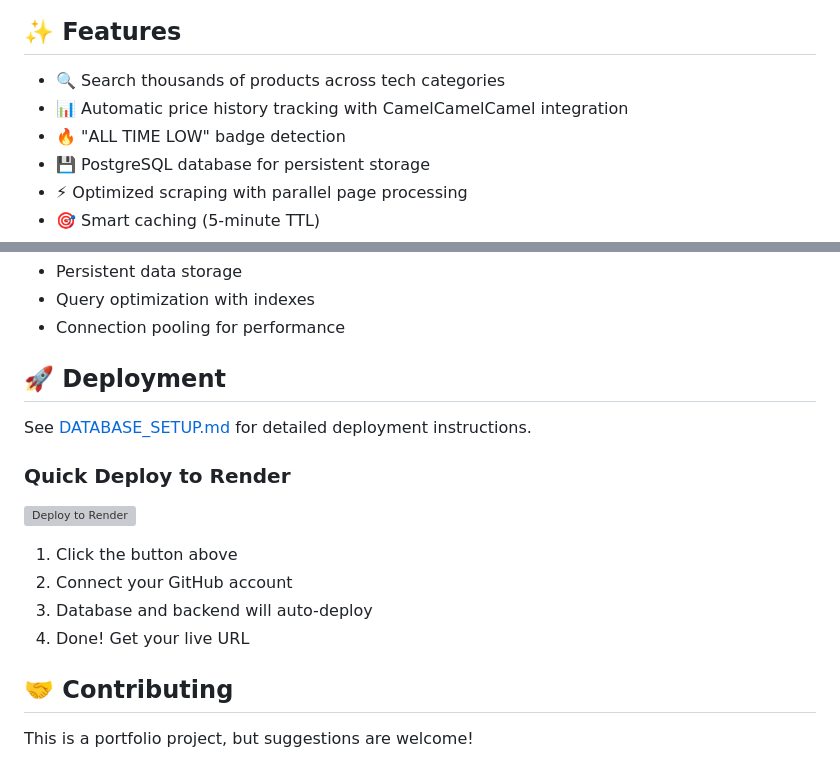
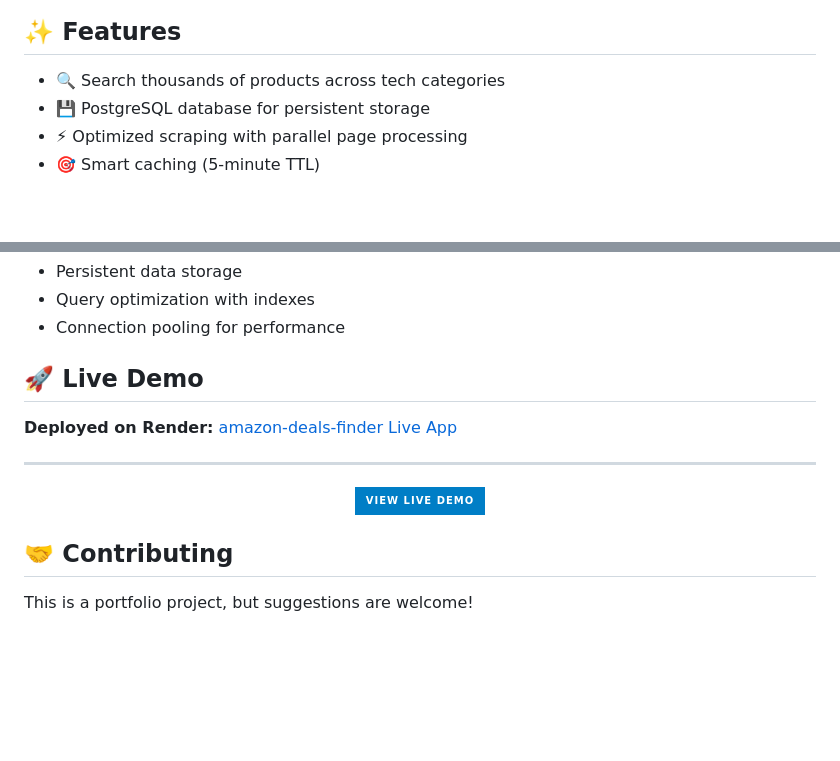
Before and after one commit to jerrylin-23/amazon-deals-finder, a Markdown page: README.md, 2 parts joined by grey strips. GitHub-like rendering; badges without logos; blank space fills up the shorter version; grey boxes are pictures that could not be loaded.

```diff
--- a/README.md
+++ b/README.md
@@ -9,8 +9,6 @@ Find the best tech deals on Amazon.ca with automatic price history tracking and
 ## ✨ Features
 
 - 🔍 Search thousands of products across tech categories
-- 📊 Automatic price history tracking with CamelCamelCamel integration
-- 🔥 "ALL TIME LOW" badge detection
 - 💾 PostgreSQL database for persistent storage
 - ⚡ Optimized scraping with parallel page processing
 - 🎯 Smart caching (5-minute TTL)
@@ -101,18 +99,17 @@ python main.py
 - Query optimization with indexes
 - Connection pooling for performance
 
-## 🚀 Deployment
+## 🚀 Live Demo
 
-See [DATABASE_SETUP.md](DATABASE_SETUP.md) for detailed deployment instructions.
+**Deployed on Render:** [amazon-deals-finder Live App](https://amazon-deals-backend-8gq2.onrender.com/)
 
-### Quick Deploy to Render
+---
 
-[![Deploy to Render](https://render.com/images/deploy-to-render-button.svg)](https://render.com/deploy)
-
-1. Click the button above
-2. Connect your GitHub account
-3. Database and backend will auto-deploy
-4. Done! Get your live URL
+<div align="center">
+  <a href="https://amazon-deals-backend-8gq2.onrender.com/" target="_blank">
+    <img src="https://img.shields.io/badge/View%20Live%20Demo-blue?style=for-the-badge&logo=render&logoColor=white" alt="View Live Demo on Render">
+  </a>
+</div>
 
 ## 🤝 Contributing
 
```
